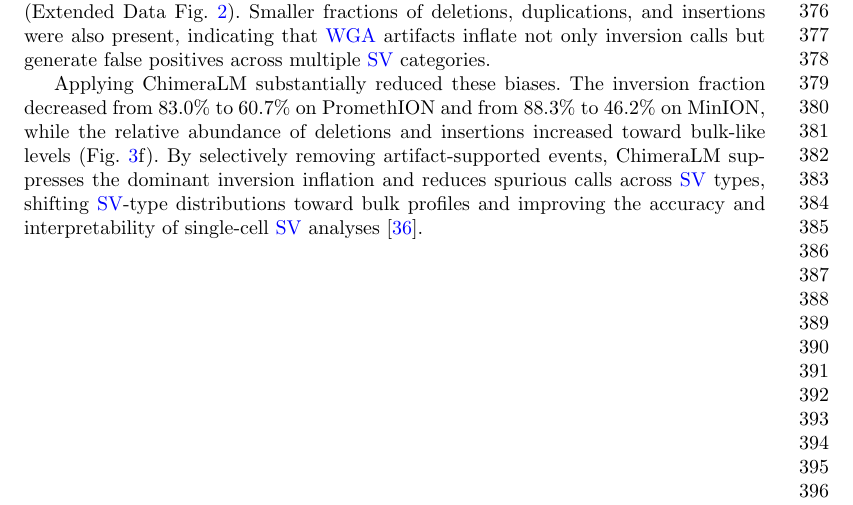
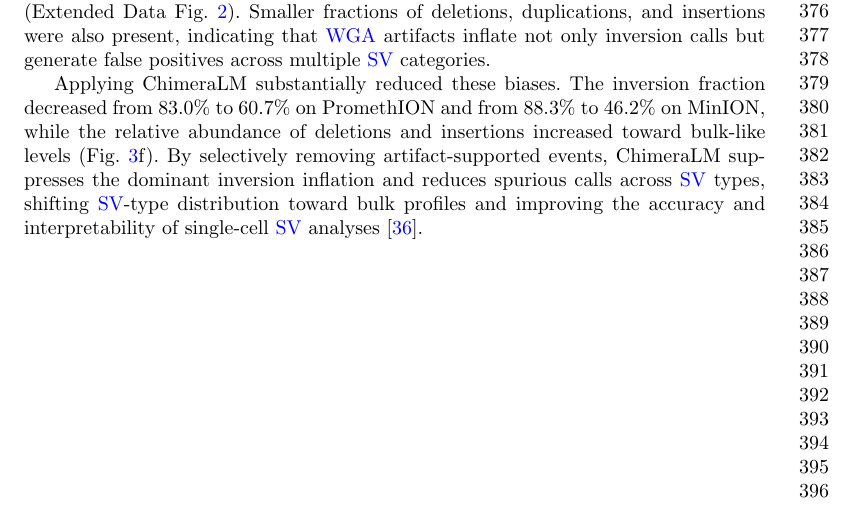
Before and after one commit to cauliyang/chimeralm_paper, a LaTeX paper (sn-article-template/sn-article.tex): part of page 9 of 27, cut so that both start at the same text. Compiled offline with pdfLaTeX.

Commit message:
Updates from Overleaf

```diff
--- a/sn-article-template/sn-article.tex
+++ b/sn-article-template/sn-article.tex
@@ -288,7 +288,7 @@ Smaller fractions of deletions, duplications, and insertions were also present,
 
 Applying ChimeraLM substantially reduced these biases.
 The inversion fraction decreased from 83.0\% to 60.7\% on PromethION and from 88.3\% to 46.2\% on MinION, while the relative abundance of deletions and insertions increased toward bulk‑like levels (Fig.~\ref{fig:figure3}f).
-By selectively removing artifact‑supported events, ChimeraLM suppresses the dominant inversion inflation and reduces spurious calls across \gls{sv} types, shifting \gls{sv}‑type distributions toward bulk profiles and improving the accuracy and interpretability of single‑cell \gls{sv} analyses~\cite{hard2023longread}.
+By selectively removing artifact‑supported events, ChimeraLM suppresses the dominant inversion inflation and reduces spurious calls across \gls{sv} types, shifting \gls{sv}‑type distribution toward bulk profiles and improving the accuracy and interpretability of single‑cell \gls{sv} analyses~\cite{hard2023longread}.
 
 \begin{figure}[H]
 	\begin{center}
```
